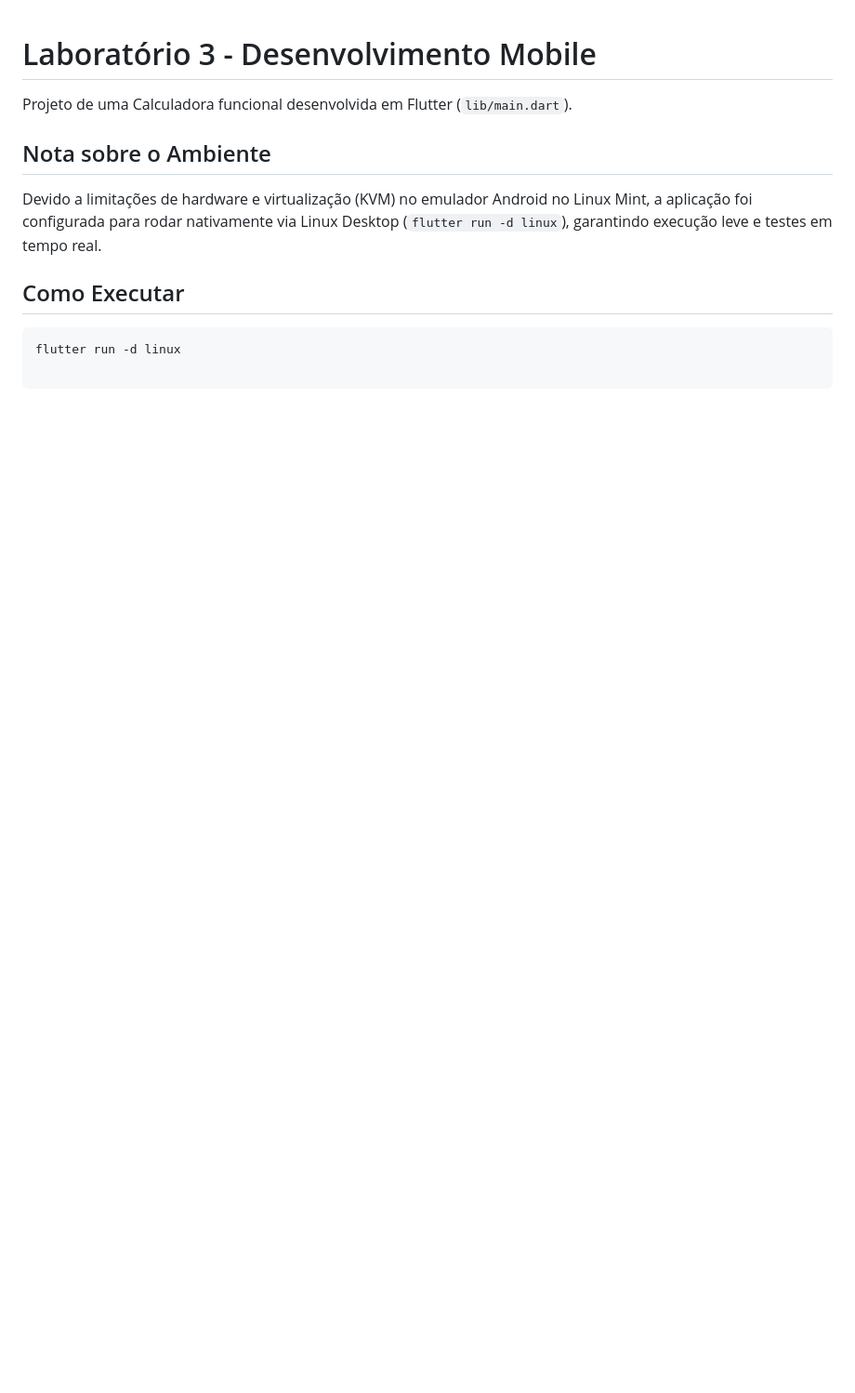
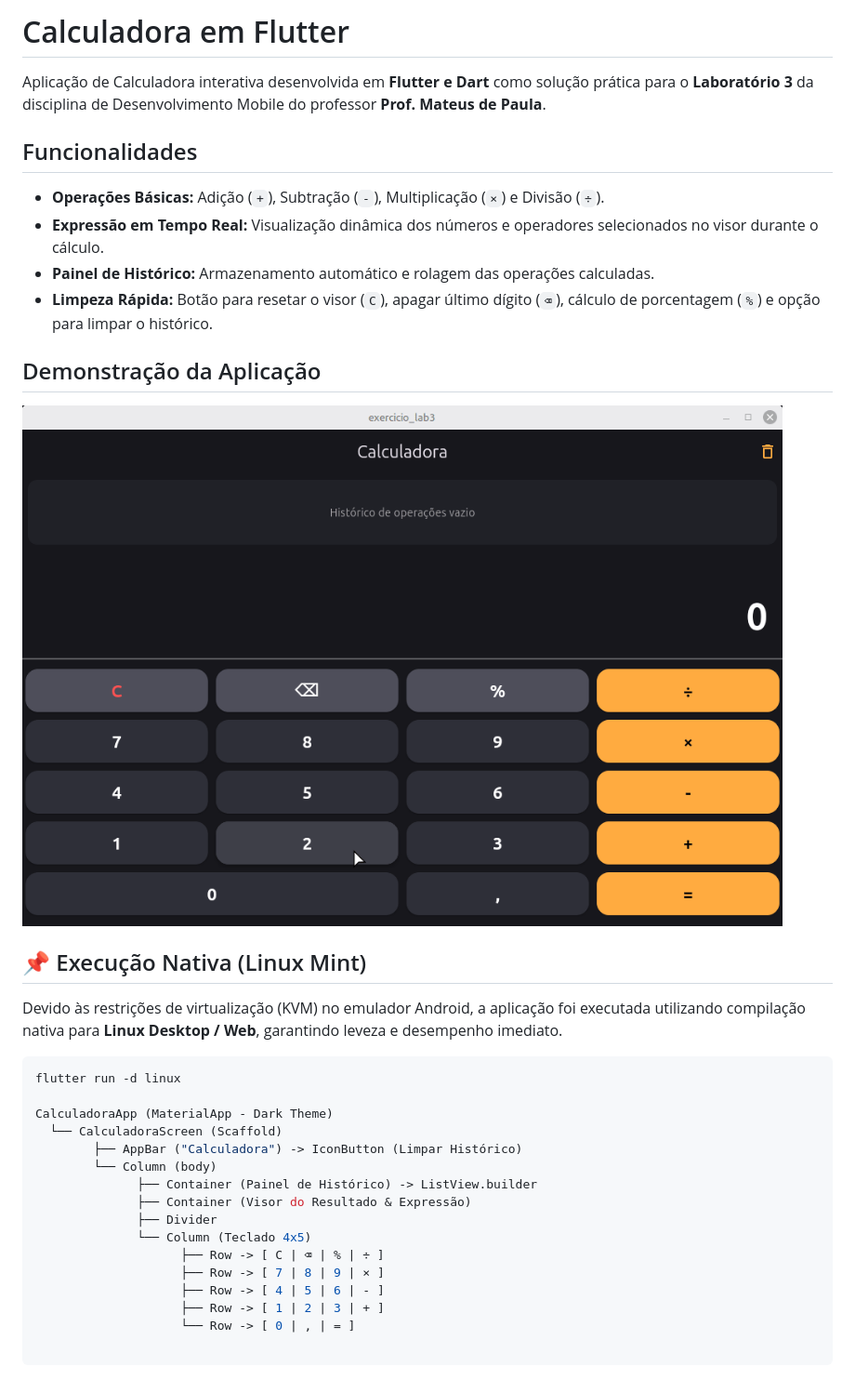
Before and after one commit to igoorpy/Flutter_app, a Markdown page: README.md, the part around the change. Shown: that part at 93% size. GitHub-like rendering; pictures changed too: png/Calculadora.gif (added); blank space fills up the shorter version.

Commit message:
reformula interface da calculadora, adiciona expressao em tempo real, historico e README atualizado com GIF

````diff
--- a/README.md
+++ b/README.md
@@ -1,11 +1,34 @@
+# Calculadora em Flutter
 
-# Laboratório 3 - Desenvolvimento Mobile
+Aplicação de Calculadora interativa desenvolvida em **Flutter e Dart** como solução prática para o **Laboratório 3** da disciplina de Desenvolvimento Mobile do professor **Prof. Mateus de Paula**.
 
-Projeto de uma Calculadora funcional desenvolvida em Flutter (`lib/main.dart`).
+## Funcionalidades
+- **Operações Básicas:** Adição (`+`), Subtração (`-`), Multiplicação (`×`) e Divisão (`÷`).
+- **Expressão em Tempo Real:** Visualização dinâmica dos números e operadores selecionados no visor durante o cálculo.
+- **Painel de Histórico:** Armazenamento automático e rolagem das operações calculadas.
+- **Limpeza Rápida:** Botão para resetar o visor (`C`), apagar último dígito (`⌫`), cálculo de porcentagem (`%`) e opção para limpar o histórico.
 
-## Nota sobre o Ambiente
-Devido a limitações de hardware e virtualização (KVM) no emulador Android no Linux Mint, a aplicação foi configurada para rodar nativamente via Linux Desktop (`flutter run -d linux`), garantindo execução leve e testes em tempo real.
+## Demonstração da Aplicação
 
-## Como Executar
+![Demonstração1](png/Calculadora.gif)
+
+## 📌 Execução Nativa (Linux Mint)
+
+Devido às restrições de virtualização (KVM) no emulador Android, a aplicação foi executada utilizando compilação nativa para **Linux Desktop / Web**, garantindo leveza e desempenho imediato.
+
 ```bash
 flutter run -d linux
+
+CalculadoraApp (MaterialApp - Dark Theme)
+  └── CalculadoraScreen (Scaffold)
+        ├── AppBar ("Calculadora") -> IconButton (Limpar Histórico)
+        └── Column (body)
+              ├── Container (Painel de Histórico) -> ListView.builder
+              ├── Container (Visor do Resultado & Expressão)
+              ├── Divider
+              └── Column (Teclado 4x5)
+                    ├── Row -> [ C | ⌫ | % | ÷ ]
+                    ├── Row -> [ 7 | 8 | 9 | × ]
+                    ├── Row -> [ 4 | 5 | 6 | - ]
+                    ├── Row -> [ 1 | 2 | 3 | + ]
+                    └── Row -> [ 0 | , | = ]
````
Also changed, not shown: 2 other files.
